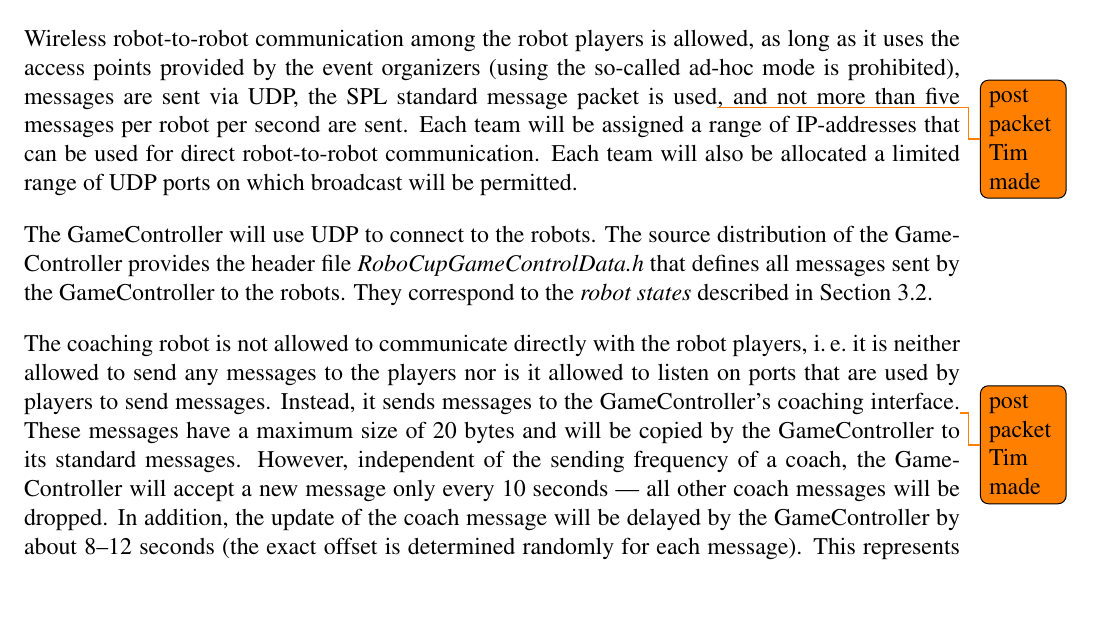
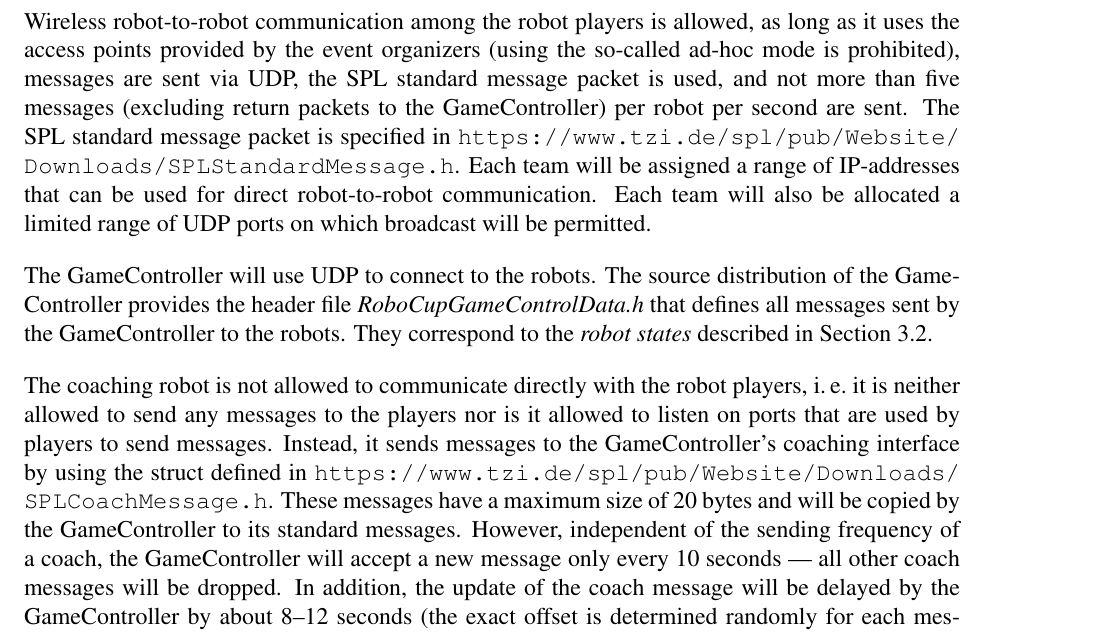
Before and after one commit to RoboCup-SPL/Rules, a LaTeX document (SPL-Rules.tex): part of page 9 of 42, cut so that both start at the same text, the shorter picture padded with empty space. Compiled offline with pdfLaTeX.

Commit message:
added links to offical network packets; return packets to the GameController are excluded from the number of official messages per second.

```diff
--- a/SPL-Rules.tex
+++ b/SPL-Rules.tex
@@ -316,11 +316,11 @@ The only wireless hardware allowed to be used by the teams are the wireless netw
 
 Each team will get a range of IP addresses that can be used both for their robots and their computers. The IP addresses, channels, SSIDs, and WEP keys of the fields will be announced at the competition site.
 
-Wireless robot-to-robot communication among the robot players is allowed, as long as it uses the access points provided by the event organizers (using the so-called ad-hoc mode is prohibited), messages are sent via UDP, the SPL standard message packet is used\todo{post packet Tim made}, and not more than five messages per robot per second are sent. Each team will be assigned a range of IP-addresses that can be used for direct robot-to-robot communication. Each team will also be allocated a limited range of UDP ports on which broadcast will be permitted.
+Wireless robot-to-robot communication among the robot players is allowed, as long as it uses the access points provided by the event organizers (using the so-called ad-hoc mode is prohibited), messages are sent via UDP, the SPL standard message packet is used, and not more than five messages (excluding return packets to the GameController) per robot per second are sent. The SPL standard message packet is specified in \url{https://www.tzi.de/spl/pub/Website/Downloads/SPLStandardMessage.h}. Each team will be assigned a range of IP-addresses that can be used for direct robot-to-robot communication. Each team will also be allocated a limited range of UDP ports on which broadcast will be permitted.
 
 The GameController will use UDP to connect to the robots. The source distribution of the GameController provides the header file \emph{RoboCupGameControlData.h} that defines all messages sent by the GameController to the robots. They correspond to the \emph{robot states} described in Section~\ref{sec:robot_states}.
 
-The coaching robot is not allowed to communicate directly with the robot players, \ie it is neither allowed to send any messages to the players nor is it allowed to listen on ports that are used by players to send messages. Instead, it sends messages to the GameController's coaching interface.\todo{post packet Tim made} These messages have a maximum size of 20 bytes and will be copied by the GameController to its standard messages. However, independent of the sending frequency of a coach, the GameController will accept a new message only every 10 seconds --- all other coach messages will be dropped. In addition, the update of the coach message will be delayed by the GameController by about 8--12 seconds (the exact offset is determined randomly for each message). This represents the intent that the coaching robot should make long-term strategic decisions instead of immediately controlling the robot players. It is intended to display the coach messages to the audience, \eg via the GameController display. Therefore, these messages have to be in a human-readable\footnote{In this context, the definition of ``human-readable'' is: There exist humans outside the RoboCup context who can easily understand the content of the message, \ie it is not required to use any specific language (such as English) and teams could use, for instance, their native language.} format and may not contain any numbers.  Failure to follow these specifications will result in the inability to use the coaching robot until it is able to follow these specifications.
+The coaching robot is not allowed to communicate directly with the robot players, \ie it is neither allowed to send any messages to the players nor is it allowed to listen on ports that are used by players to send messages. Instead, it sends messages to the GameController's coaching interface by using the struct defined in \url{https://www.tzi.de/spl/pub/Website/Downloads/SPLCoachMessage.h}. These messages have a maximum size of 20 bytes and will be copied by the GameController to its standard messages. However, independent of the sending frequency of a coach, the GameController will accept a new message only every 10 seconds --- all other coach messages will be dropped. In addition, the update of the coach message will be delayed by the GameController by about 8--12 seconds (the exact offset is determined randomly for each message). This represents the intent that the coaching robot should make long-term strategic decisions instead of immediately controlling the robot players. It is intended to display the coach messages to the audience, \eg via the GameController display. Therefore, these messages have to be in a human-readable\footnote{In this context, the definition of ``human-readable'' is: There exist humans outside the RoboCup context who can easily understand the content of the message, \ie it is not required to use any specific language (such as English) and teams could use, for instance, their native language.} format and may not contain any numbers.  Failure to follow these specifications will result in the inability to use the coaching robot until it is able to follow these specifications.
 
 The use of remote processing/sensing is prohibited.
 
```
